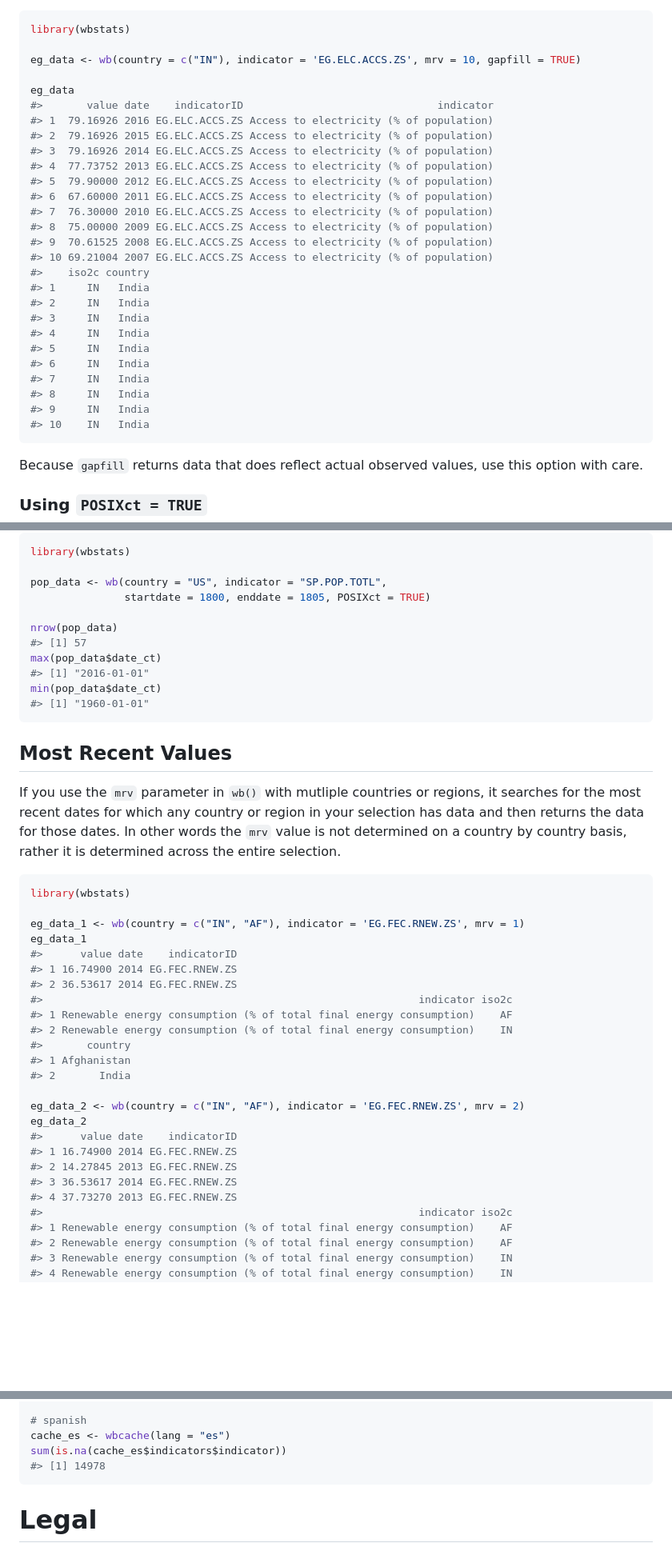
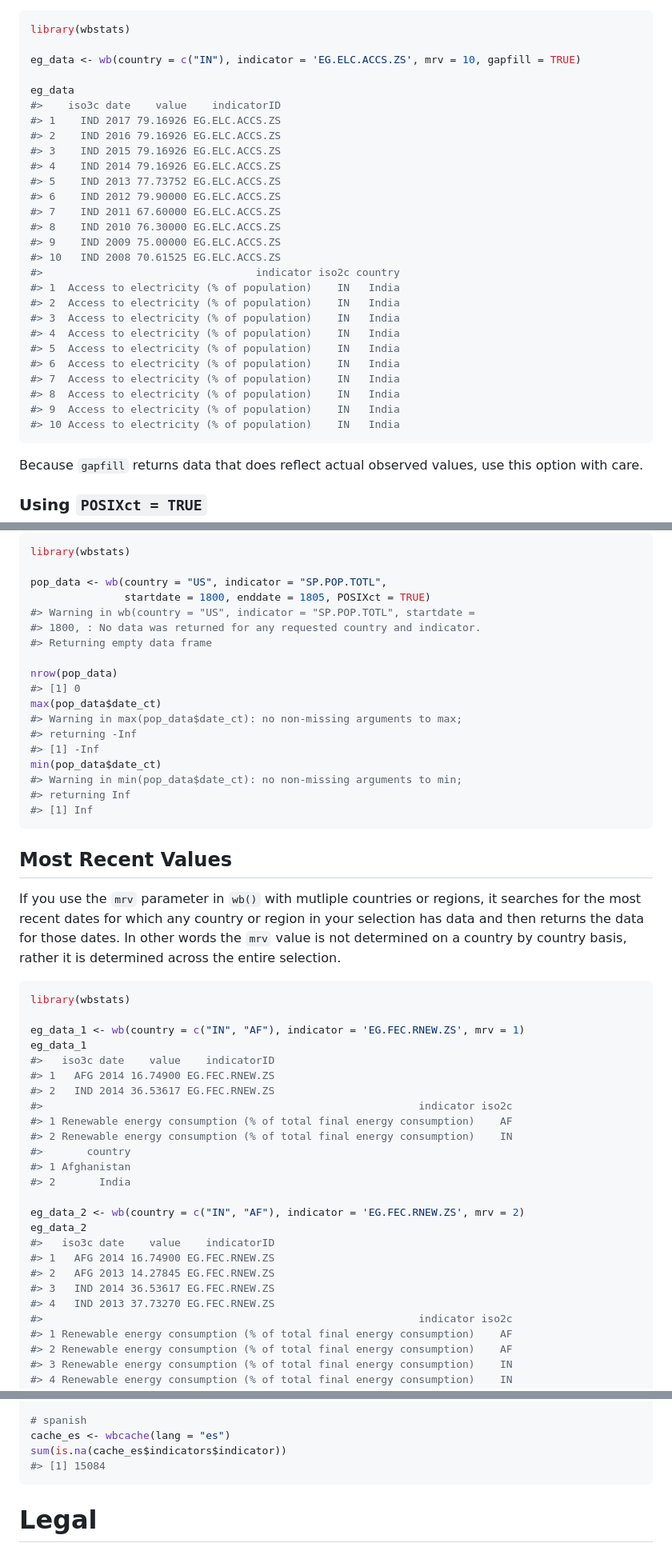
Before and after one commit to gshs-ornl/wbstats, a Markdown page: README.md, 3 parts joined by grey strips. Shown: that part at 80% size. Drawn GitHub-style; blank space fills up the shorter version.

````diff
--- a/README.md
+++ b/README.md
@@ -297,28 +302,28 @@ library(wbstats)
 eg_data <- wb(country = c("IN"), indicator = 'EG.ELC.ACCS.ZS', mrv = 10, gapfill = TRUE)
 
 eg_data
-#>       value date    indicatorID                               indicator
-#> 1  79.16926 2016 EG.ELC.ACCS.ZS Access to electricity (% of population)
-#> 2  79.16926 2015 EG.ELC.ACCS.ZS Access to electricity (% of population)
-#> 3  79.16926 2014 EG.ELC.ACCS.ZS Access to electricity (% of population)
-#> 4  77.73752 2013 EG.ELC.ACCS.ZS Access to electricity (% of population)
-#> 5  79.90000 2012 EG.ELC.ACCS.ZS Access to electricity (% of population)
-#> 6  67.60000 2011 EG.ELC.ACCS.ZS Access to electricity (% of population)
-#> 7  76.30000 2010 EG.ELC.ACCS.ZS Access to electricity (% of population)
-#> 8  75.00000 2009 EG.ELC.ACCS.ZS Access to electricity (% of population)
-#> 9  70.61525 2008 EG.ELC.ACCS.ZS Access to electricity (% of population)
-#> 10 69.21004 2007 EG.ELC.ACCS.ZS Access to electricity (% of population)
-#>    iso2c country
-#> 1     IN   India
-#> 2     IN   India
-#> 3     IN   India
-#> 4     IN   India
-#> 5     IN   India
-#> 6     IN   India
-#> 7     IN   India
-#> 8     IN   India
-#> 9     IN   India
-#> 10    IN   India
+#>    iso3c date    value    indicatorID
+#> 1    IND 2017 79.16926 EG.ELC.ACCS.ZS
+#> 2    IND 2016 79.16926 EG.ELC.ACCS.ZS
+#> 3    IND 2015 79.16926 EG.ELC.ACCS.ZS
+#> 4    IND 2014 79.16926 EG.ELC.ACCS.ZS
+#> 5    IND 2013 77.73752 EG.ELC.ACCS.ZS
+#> 6    IND 2012 79.90000 EG.ELC.ACCS.ZS
+#> 7    IND 2011 67.60000 EG.ELC.ACCS.ZS
+#> 8    IND 2010 76.30000 EG.ELC.ACCS.ZS
+#> 9    IND 2009 75.00000 EG.ELC.ACCS.ZS
+#> 10   IND 2008 70.61525 EG.ELC.ACCS.ZS
+#>                                  indicator iso2c country
+#> 1  Access to electricity (% of population)    IN   India
+#> 2  Access to electricity (% of population)    IN   India
+#> 3  Access to electricity (% of population)    IN   India
+#> 4  Access to electricity (% of population)    IN   India
+#> 5  Access to electricity (% of population)    IN   India
+#> 6  Access to electricity (% of population)    IN   India
+#> 7  Access to electricity (% of population)    IN   India
+#> 8  Access to electricity (% of population)    IN   India
+#> 9  Access to electricity (% of population)    IN   India
+#> 10 Access to electricity (% of population)    IN   India
 ```
 
 Because `gapfill` returns data that does reflect actual observed values, use this option with care.
@@ -397,13 +402,20 @@ library(wbstats)
 
 pop_data <- wb(country = "US", indicator = "SP.POP.TOTL",
                startdate = 1800, enddate = 1805, POSIXct = TRUE)
+#> Warning in wb(country = "US", indicator = "SP.POP.TOTL", startdate =
+#> 1800, : No data was returned for any requested country and indicator.
+#> Returning empty data frame
 
 nrow(pop_data)
-#> [1] 57
+#> [1] 0
 max(pop_data$date_ct)
-#> [1] "2016-01-01"
+#> Warning in max(pop_data$date_ct): no non-missing arguments to max;
+#> returning -Inf
+#> [1] -Inf
 min(pop_data$date_ct)
-#> [1] "1960-01-01"
+#> Warning in min(pop_data$date_ct): no non-missing arguments to min;
+#> returning Inf
+#> [1] Inf
 ```
 
 Most Recent Values
@@ -416,9 +428,9 @@ library(wbstats)
 
 eg_data_1 <- wb(country = c("IN", "AF"), indicator = 'EG.FEC.RNEW.ZS', mrv = 1)
 eg_data_1
-#>      value date    indicatorID
-#> 1 16.74900 2014 EG.FEC.RNEW.ZS
-#> 2 36.53617 2014 EG.FEC.RNEW.ZS
+#>   iso3c date    value    indicatorID
+#> 1   AFG 2014 16.74900 EG.FEC.RNEW.ZS
+#> 2   IND 2014 36.53617 EG.FEC.RNEW.ZS
 #>                                                            indicator iso2c
 #> 1 Renewable energy consumption (% of total final energy consumption)    AF
 #> 2 Renewable energy consumption (% of total final energy consumption)    IN
@@ -428,11 +440,11 @@ eg_data_1
 
 eg_data_2 <- wb(country = c("IN", "AF"), indicator = 'EG.FEC.RNEW.ZS', mrv = 2)
 eg_data_2
-#>      value date    indicatorID
-#> 1 16.74900 2014 EG.FEC.RNEW.ZS
-#> 2 14.27845 2013 EG.FEC.RNEW.ZS
-#> 3 36.53617 2014 EG.FEC.RNEW.ZS
-#> 4 37.73270 2013 EG.FEC.RNEW.ZS
+#>   iso3c date    value    indicatorID
+#> 1   AFG 2014 16.74900 EG.FEC.RNEW.ZS
+#> 2   AFG 2013 14.27845 EG.FEC.RNEW.ZS
+#> 3   IND 2014 36.53617 EG.FEC.RNEW.ZS
+#> 4   IND 2013 37.73270 EG.FEC.RNEW.ZS
 #>                                                            indicator iso2c
 #> 1 Renewable energy consumption (% of total final energy consumption)    AF
 #> 2 Renewable energy consumption (% of total final energy consumption)    AF
@@ -462,7 +474,7 @@ sum(is.na(cache_en$indicators$indicator))
 # spanish
 cache_es <- wbcache(lang = "es")
 sum(is.na(cache_es$indicators$indicator))
-#> [1] 14978
+#> [1] 15084
 ```
 
 Legal
````
Also changed, not shown: other parts of README.md (+113 -108 lines), README-unnamed-chunk-19-1.png, 2 other files.
